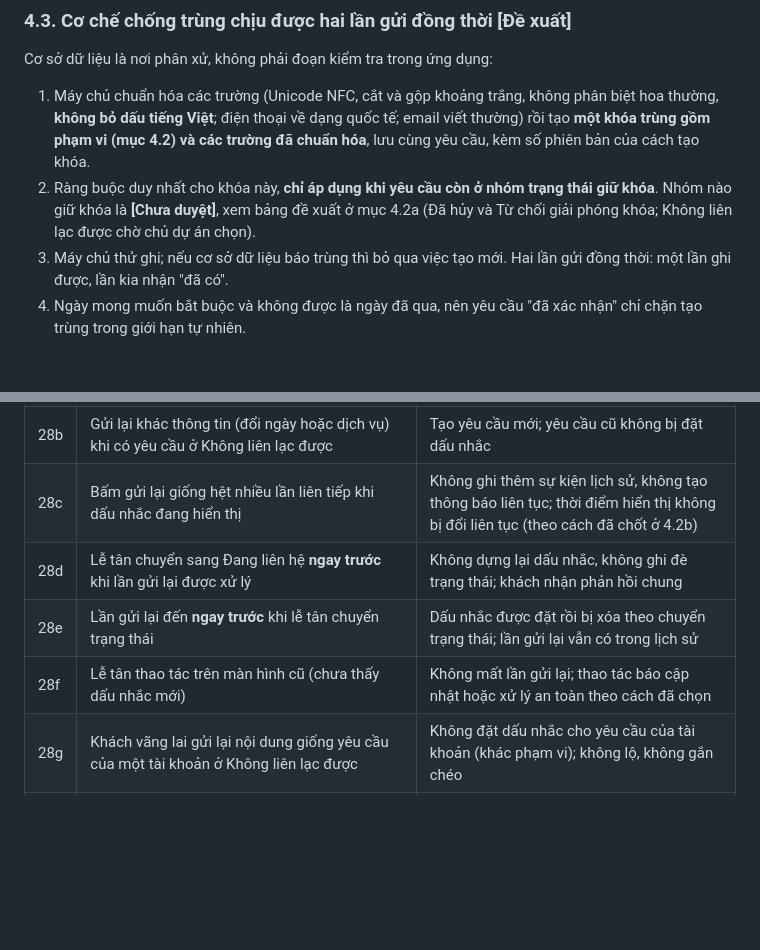
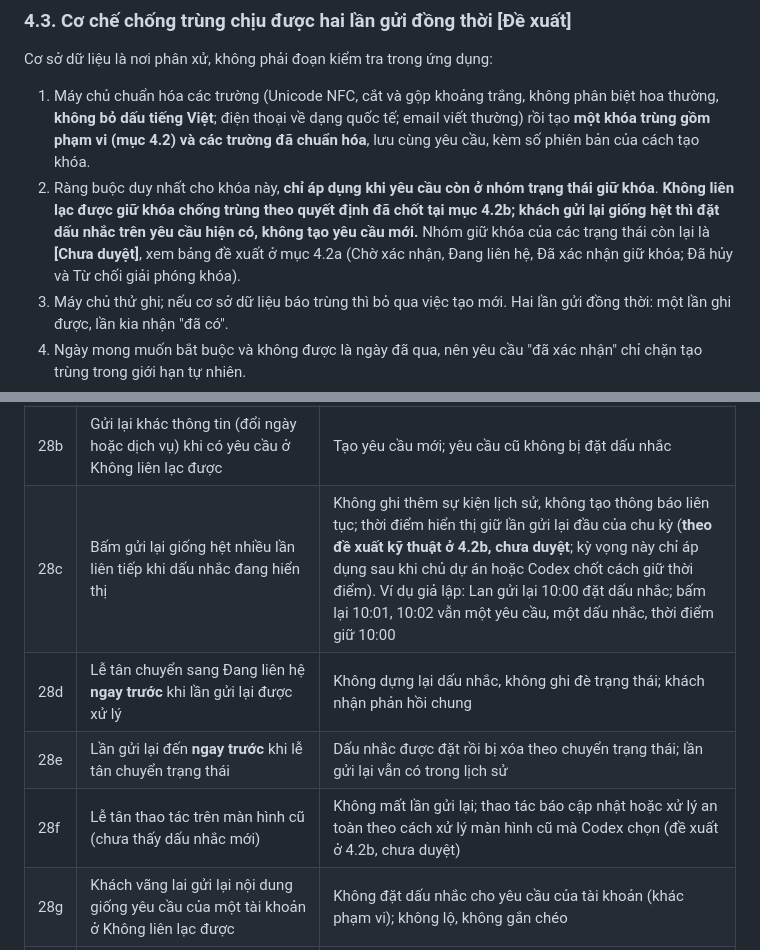
Before and after one commit to lqt140304-rgb/web-b-nh-vi-n, a Markdown page: docs/rasoat-tai-khoan-va-form-dat-lich.md, 2 parts joined by grey strips. GitHub-like rendering; blank space fills up the shorter version.

Commit message:
Fix wording consistency after Codex review of draft 5
Section 4.3 now states the no-contact status keeps the dedupe key per
the decision in 4.2b, and test 28c is labelled as a pending technical
proposal rather than a decision.

Co-Authored-By: Claude Sonnet 5.5 <noreply@anthropic.com>
Claude-Session: https://claude.ai/code/session_01RdR2xeeUL4Rz15FkyvBsuM

```diff
--- a/docs/rasoat-tai-khoan-va-form-dat-lich.md
+++ b/docs/rasoat-tai-khoan-va-form-dat-lich.md
@@ -253,7 +253,7 @@ Nếu Lan đổi ngày hoặc dịch vụ thì tạo yêu cầu mới. Nếu Lan
 
 Cơ sở dữ liệu là nơi phân xử, không phải đoạn kiểm tra trong ứng dụng:
 1. Máy chủ chuẩn hóa các trường (Unicode NFC, cắt và gộp khoảng trắng, không phân biệt hoa thường, **không bỏ dấu tiếng Việt**; điện thoại về dạng quốc tế; email viết thường) rồi tạo **một khóa trùng gồm phạm vi (mục 4.2) và các trường đã chuẩn hóa**, lưu cùng yêu cầu, kèm số phiên bản của cách tạo khóa.
-2. Ràng buộc duy nhất cho khóa này, **chỉ áp dụng khi yêu cầu còn ở nhóm trạng thái giữ khóa**. Nhóm nào giữ khóa là **[Chưa duyệt]**, xem bảng đề xuất ở mục 4.2a (Đã hủy và Từ chối giải phóng khóa; Không liên lạc được chờ chủ dự án chọn).
+2. Ràng buộc duy nhất cho khóa này, **chỉ áp dụng khi yêu cầu còn ở nhóm trạng thái giữ khóa**. **Không liên lạc được giữ khóa chống trùng theo quyết định đã chốt tại mục 4.2b; khách gửi lại giống hệt thì đặt dấu nhắc trên yêu cầu hiện có, không tạo yêu cầu mới.** Nhóm giữ khóa của các trạng thái còn lại là **[Chưa duyệt]**, xem bảng đề xuất ở mục 4.2a (Chờ xác nhận, Đang liên hệ, Đã xác nhận giữ khóa; Đã hủy và Từ chối giải phóng khóa).
 3. Máy chủ thử ghi; nếu cơ sở dữ liệu báo trùng thì bỏ qua việc tạo mới. Hai lần gửi đồng thời: một lần ghi được, lần kia nhận "đã có".
 4. Ngày mong muốn bắt buộc và không được là ngày đã qua, nên yêu cầu "đã xác nhận" chỉ chặn tạo trùng trong giới hạn tự nhiên.
 5. Chỉ gửi email cho nhân viên khi tạo mới.
@@ -384,10 +384,10 @@ Gộp yêu cầu; đặt hộ (sửa số liên hệ trong từng yêu cầu); f
 | 28 | Gửi lại giống hệt, cùng phạm vi, khi yêu cầu cũ ở **Không liên lạc được** | Vẫn **một** yêu cầu, trạng thái giữ nguyên; trang lễ tân hiện "Khách vừa gửi lại — cần gọi lại" và thời điểm gửi lại; khách nhận phản hồi chung |
 | 28a | Nhân viên chuyển yêu cầu đó sang Đang liên hệ | Dấu nhắc bị xóa; lịch sử của lần gửi lại và các thay đổi trước đó vẫn còn |
 | 28b | Gửi lại khác thông tin (đổi ngày hoặc dịch vụ) khi có yêu cầu ở Không liên lạc được | Tạo yêu cầu mới; yêu cầu cũ không bị đặt dấu nhắc |
-| 28c | Bấm gửi lại giống hệt nhiều lần liên tiếp khi dấu nhắc đang hiển thị | Không ghi thêm sự kiện lịch sử, không tạo thông báo liên tục; thời điểm hiển thị không bị đổi liên tục (theo cách đã chốt ở 4.2b) |
+| 28c | Bấm gửi lại giống hệt nhiều lần liên tiếp khi dấu nhắc đang hiển thị | Không ghi thêm sự kiện lịch sử, không tạo thông báo liên tục; thời điểm hiển thị giữ lần gửi lại đầu của chu kỳ (**theo đề xuất kỹ thuật ở 4.2b, chưa duyệt**; kỳ vọng này chỉ áp dụng sau khi chủ dự án hoặc Codex chốt cách giữ thời điểm). Ví dụ giả lập: Lan gửi lại 10:00 đặt dấu nhắc; bấm lại 10:01, 10:02 vẫn một yêu cầu, một dấu nhắc, thời điểm giữ 10:00 |
 | 28d | Lễ tân chuyển sang Đang liên hệ **ngay trước** khi lần gửi lại được xử lý | Không dựng lại dấu nhắc, không ghi đè trạng thái; khách nhận phản hồi chung |
 | 28e | Lần gửi lại đến **ngay trước** khi lễ tân chuyển trạng thái | Dấu nhắc được đặt rồi bị xóa theo chuyển trạng thái; lần gửi lại vẫn có trong lịch sử |
-| 28f | Lễ tân thao tác trên màn hình cũ (chưa thấy dấu nhắc mới) | Không mất lần gửi lại; thao tác báo cập nhật hoặc xử lý an toàn theo cách đã chọn |
+| 28f | Lễ tân thao tác trên màn hình cũ (chưa thấy dấu nhắc mới) | Không mất lần gửi lại; thao tác báo cập nhật hoặc xử lý an toàn theo cách xử lý màn hình cũ mà Codex chọn (đề xuất ở 4.2b, chưa duyệt) |
 | 28g | Khách vãng lai gửi lại nội dung giống yêu cầu của một tài khoản ở Không liên lạc được | Không đặt dấu nhắc cho yêu cầu của tài khoản (khác phạm vi); không lộ, không gắn chéo |
 | 28h | So sánh phản hồi công khai giữa gửi mới, gửi trùng thường và gửi trùng có đặt dấu nhắc | Cùng nội dung thông báo, không phân biệt được |
 | 28i | Dùng dấu nhắc để khôi phục tài khoản hoặc đánh dấu số đã xác minh | Không có chức năng nào như vậy |
```
